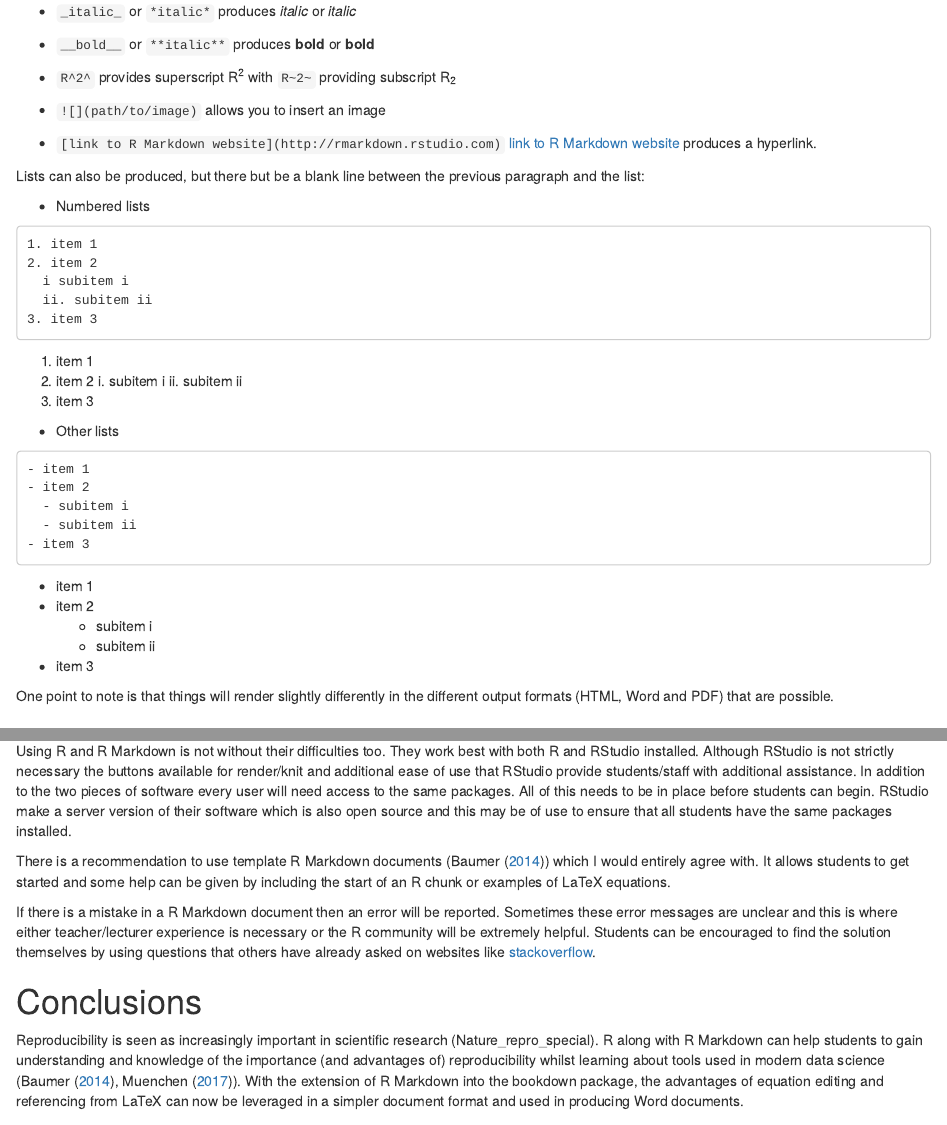
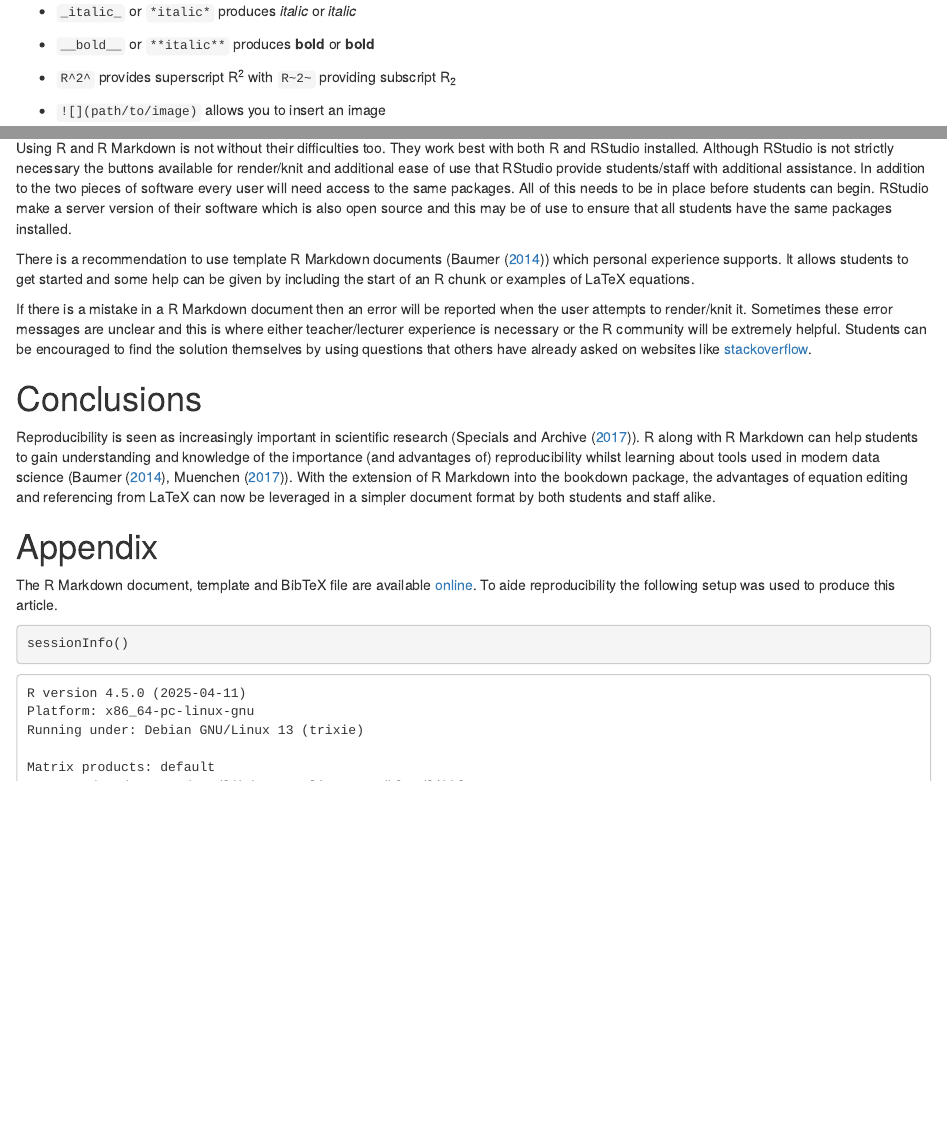
Before and after one commit to aj2duncan/Rmd_Ed_Paper, an R Markdown document (ADuncan_Rmd_Ed_Paper.Rmd): the page in a window 1100 px wide, from 3090 px down before the commit and from 2040 px down after it, so that both start at the same text, and a second part further down, joined at a grey line. Rendered offline with R 4.5, knitr and Pandoc, with nearby package versions; drawn as R Markdown's standard HTML page in place of the format the file asks for; code that draws random numbers runs with fixed seeds of ours.

Commit message:
Second draft of paper.

````diff
--- a/ADuncan_Rmd_Ed_Paper.Rmd
+++ b/ADuncan_Rmd_Ed_Paper.Rmd
@@ -102,0 +108,7 @@
+   - `_italic_` or `*italic*` produces _italic_ or *italic*
+
+   - `__bold__` or `**italic**` produces __bold__ or **bold**
+
+   - `R^2^` provides superscript R^2^ with `R~2~` providing subscript R~2~
+
+   - `![](path/to/image)` allows you to insert an image
@@ -139,65 +148,19 @@
-   - `_italic_` or `*italic*` produces _italic_ or *italic*
-
-   - `__bold__` or `**italic**` produces __bold__ or **bold**
-
-   - `R^2^` provides superscript R^2^ with `R~2~` providing subscript R~2~
-
-   - `![](path/to/image)` allows you to insert an image
-
-   - `[link to R Markdown website](http://rmarkdown.rstudio.com)` [link to R Markdown website](http://rmarkdown.rstudio.com) produces a hyperlink.
-
-Lists can also be produced, but there but be a blank line between the previous paragraph and the list:
-
-   - Numbered lists
-
-```
-1. item 1
-2. item 2
-  i subitem i
-  ii. subitem ii
-3. item 3
-```
-
-  1. item 1
-  2. item 2
-    i. subitem i
-    ii. subitem ii
-  3. item 3
-
-
-  - Other lists
-
-```
-- item 1
-- item 2
-  - subitem i
-  - subitem ii
-- item 3
-```
-
-  - item 1
-  - item 2
-    - subitem i
-    - subitem ii
-  - item 3
-
-One point to note is that things will render slightly differently in the different output formats (HTML, Word and PDF) that are possible.
 
 # Difficulties of using R and R Markdown
 
 Using R and R Markdown is not without their difficulties too. They work best with both R and RStudio installed. Although RStudio is not strictly necessary the buttons available for render/knit and additional ease of use that RStudio provide students/staff with additional assistance. In addition to the two pieces of software every user will need access to the same packages. All of this needs to be in place before students can begin. RStudio make a server version of their software which is also open source and this may be of use to ensure that all students have the same packages installed.
 
-There is a recommendation to use template R Markdown documents (@Baumer2014) which I would entirely agree with. It allows students to get started and some help can be given by including the start of an R chunk or examples of LaTeX equations.
+There is a recommendation to use template R Markdown documents (@Baumer2014) which personal experience supports. It allows students to get started and some help can be given by including the start of an R chunk or examples of LaTeX equations.
 
-If there is a mistake in a R Markdown document then an error will be reported. Sometimes these error messages are unclear and this is where either teacher/lecturer experience is necessary or the R community will be extremely helpful. Students can be encouraged to find the solution themselves by using questions that others have already asked on websites like [stackoverflow](https://stackoverflow.com/questions/tagged/rmarkdown).
+If there is a mistake in a R Markdown document then an error will be reported when the user attempts to render/knit it. Sometimes these error messages are unclear and this is where either teacher/lecturer experience is necessary or the R community will be extremely helpful. Students can be encouraged to find the solution themselves by using questions that others have already asked on websites like [stackoverflow](https://stackoverflow.com/questions/tagged/rmarkdown).
 
 # Conclusions
 
-Reproducibility is seen as increasingly important in scientific research (Nature_repro_special). R along with R Markdown can help students to gain understanding and knowledge of the importance (and advantages of) reproducibility whilst learning about tools used in modern data science (@Baumer2014, @Muenchen2017). With the extension of R Markdown into the bookdown package, the advantages of equation editing and referencing from LaTeX can now be leveraged in a simpler document format and used in producing Word documents.
+Reproducibility is seen as increasingly important in scientific research (@Nature_repro_special). R along with R Markdown can help students to gain understanding and knowledge of the importance (and advantages of) reproducibility whilst learning about tools used in modern data science (@Baumer2014, @Muenchen2017). With the extension of R Markdown into the bookdown package, the advantages of equation editing and referencing from LaTeX can now be leveraged in a simpler document format by both students and staff alike.
 
 # Appendix
 
-The R Markdown document, template and BibTex file are available [online](https://github.com/aj2duncan/Rmd_Ed_Paper). To aide reproducibility the following setup was used to produce this article.
+The R Markdown document, template and BibTeX file are available [online](https://github.com/aj2duncan/Rmd_Ed_Paper). To aide reproducibility the following setup was used to produce this article.
 
 ```{r, eval = TRUE}
 sessionInfo()
````
Also changed, not shown: ADuncan_Rmd_Ed_Paper.Rmd (49 more changed lines).
